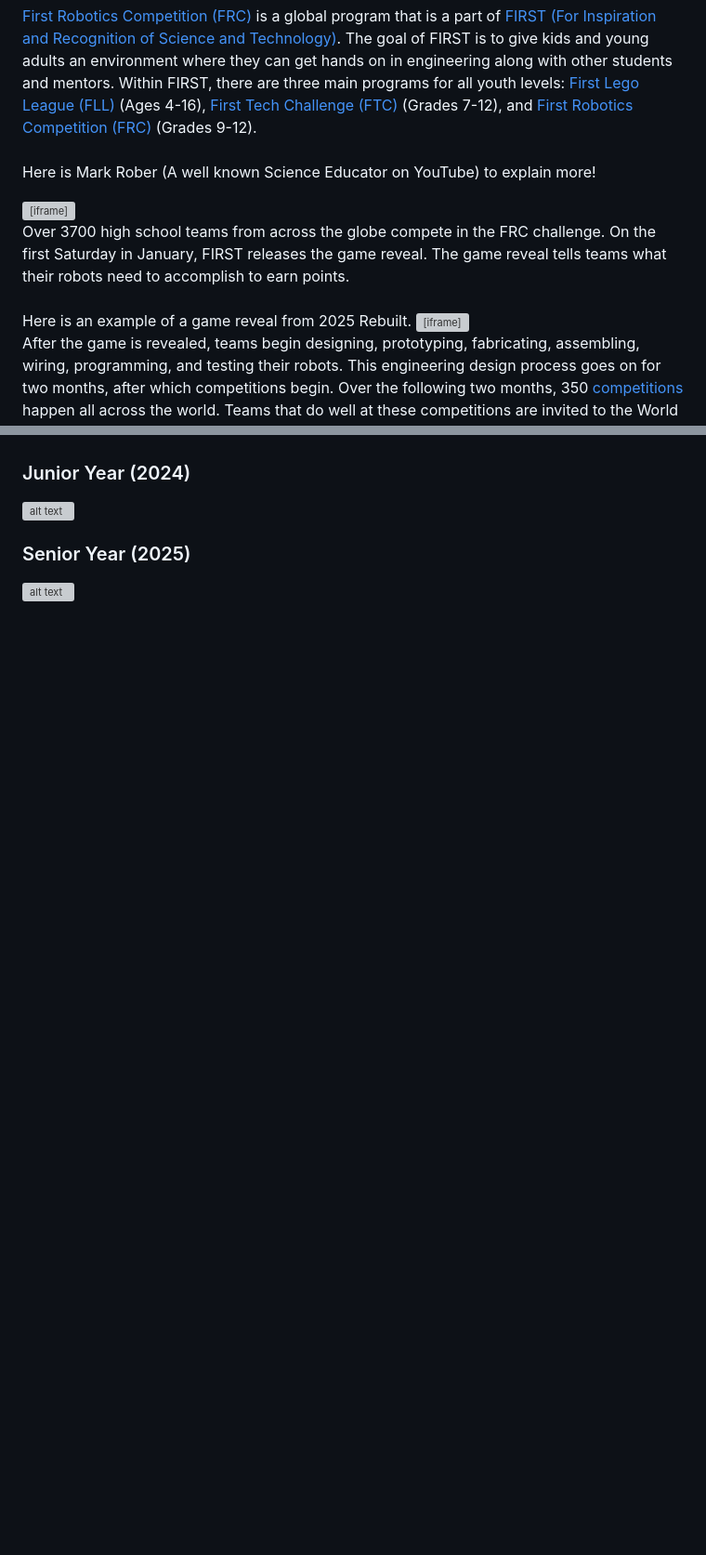
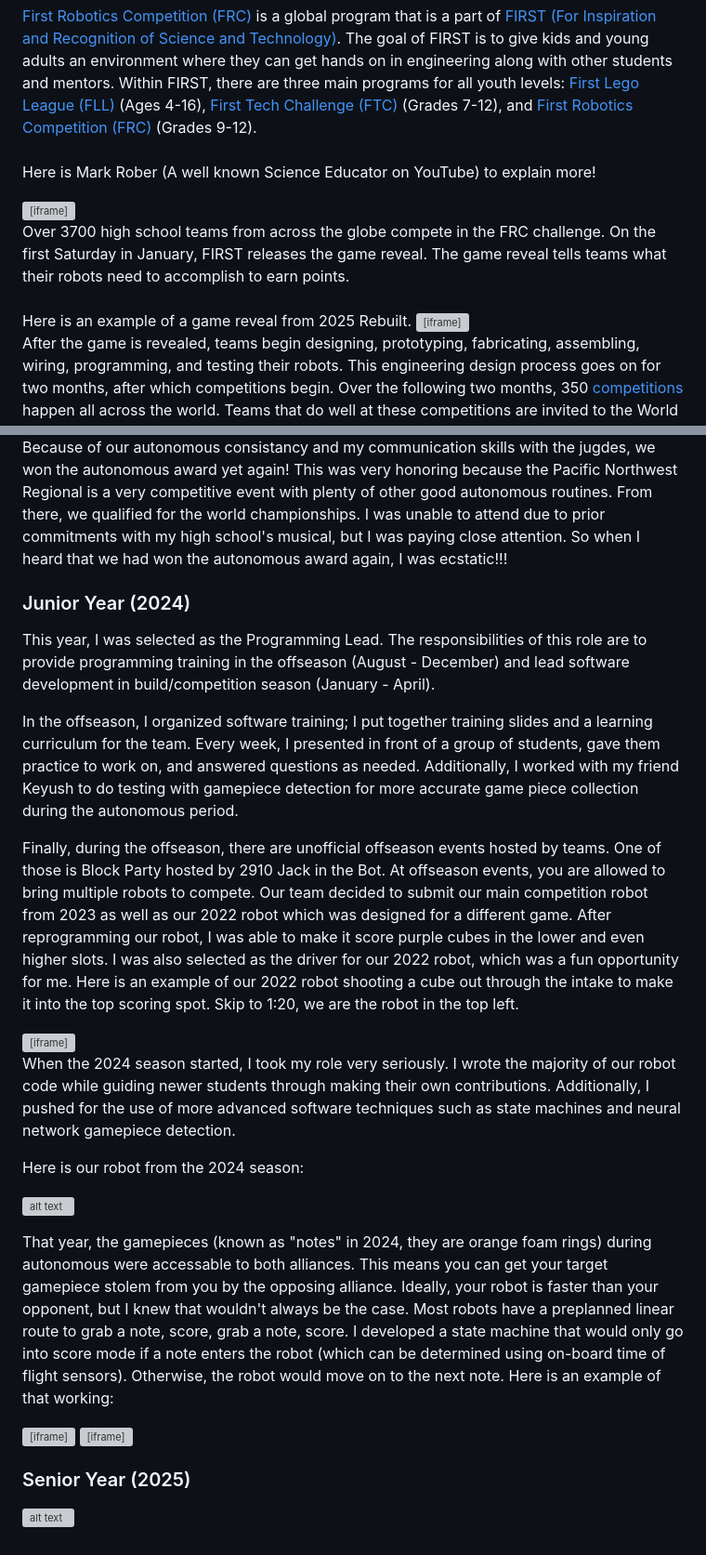
Before and after one commit to CodeCreator3/PersonalWebsite, a Markdown page: pages/frc-experience.md, 2 parts joined by grey strips. Shown at 93% size. Drawn GitHub-style; blank space fills up the shorter version; grey boxes are pictures that could not be loaded.

Commit message:
resize videos add content

```diff
--- a/pages/frc-experience.md
+++ b/pages/frc-experience.md
@@ -4,7 +4,7 @@
 <br>
 <br>
 Here is Mark Rober (A well known Science Educator on YouTube) to explain more!
-<iframe width="560" height="315"
+<iframe style="width: 100%; aspect-ratio: 16 / 9; border: 0;"
         src="https://www.youtube.com/embed/JnT4gssKqws"
         title="YouTube video player"
         frameborder="0"
@@ -16,7 +16,7 @@ Over 3700 high school teams from across the globe compete in the FRC challenge.
 <br>
 <br>
 Here is an example of a game reveal from 2025 Rebuilt.
-<iframe width="560" height="315"
+<iframe style="width: 100%; aspect-ratio: 16 / 9; border: 0;"
         src="https://www.youtube.com/embed/YWbxcjlY9JY"
         title="YouTube video player"
         frameborder="0"
@@ -82,7 +89,49 @@ That little move to throw the first purple cube we got saved us enough time to g
 
+Because of our autonomous consistancy and my communication skills with the jugdes, we won the autonomous award yet again! This was very honoring because the Pacific Northwest Regional is a very competitive event with plenty of other good autonomous routines. From there, we qualified for the world championships. I was unable to attend due to prior commitments with my high school's musical, but I was paying close attention. So when I heard that we had won the autonomous award again, I was ecstatic!!!
 
 ### Junior Year (2024)
+
+This year, I was selected as the Programming Lead. The responsibilities of this role are to provide programming training in the offseason (August - December) and lead software development in build/competition season (January - April).
+<br>
+
+In the offseason, I organized software training; I put together training slides and a learning curriculum for the team. Every week, I presented in front of a group of students, gave them practice to work on, and answered questions as needed. Additionally, I worked with my friend Keyush to do testing with gamepiece detection for more accurate game piece collection during the autonomous period.
+<br>
+
+Finally, during the offseason, there are unofficial offseason events hosted by teams. One of those is Block Party hosted by 2910 Jack in the Bot. At offseason events, you are allowed to bring multiple robots to compete. Our team decided to submit our main competition robot from 2023 as well as our 2022 robot which was designed for a different game. After reprogramming our robot, I was able to make it score purple cubes in the lower and even higher slots. I was also selected as the driver for our 2022 robot, which was a fun opportunity for me. Here is an example of our 2022 robot shooting a cube out through the intake to make it into the top scoring spot. Skip to 1:20, we are the robot in the top left.
+<br>
+
+<iframe style="width: 100%; aspect-ratio: 16 / 9; border: 0;"
+        src="https://www.youtube.com/embed/aQ4fZkgXJs4"
+        title="YouTube video player"
+        frameborder="0"
+        allow="accelerometer; autoplay; clipboard-write; encrypted-media; gyroscope; picture-in-picture"
+        allowfullscreen>
+</iframe>
+
+When the 2024 season started, I took my role very seriously. I wrote the majority of our robot code while guiding newer students through making their own contributions. Additionally, I pushed for the use of more advanced software techniques such as state machines and neural network gamepiece detection.
+<br>
+
+Here is our robot from the 2024 season:
+
 ![alt text](assets/frc-experience/dcmp_maestro_trap.jpg)
+
+That year, the gamepieces (known as "notes" in 2024, they are orange foam rings) during autonomous were accessable to both alliances. This means you can get your target gamepiece stolem from you by the opposing alliance. Ideally, your robot is faster than your opponent, but I knew that wouldn't always be the case. Most robots have a preplanned linear route to grab a note, score, grab a note, score. I developed a state machine that would only go into score mode if a note enters the robot (which can be determined using on-board time of flight sensors). Otherwise, the robot would move on to the next note. Here is an example of that working:
+
+<iframe style="width: 100%; aspect-ratio: 16 / 9; border: 0;"
+        src="https://www.youtube.com/embed/MYz3FqsekO8"
+        title="YouTube video player"
+        frameborder="0"
+        allow="accelerometer; autoplay; clipboard-write; encrypted-media; gyroscope; picture-in-picture"
+        allowfullscreen>
+</iframe>
+
+<iframe style="width: 100%; aspect-ratio: 16 / 9; border: 0;"
+        src="https://www.youtube.com/embed/aQ4fZkgXJs4"
+        title="YouTube video player"
+        frameborder="0"
+        allow="accelerometer; autoplay; clipboard-write; encrypted-media; gyroscope; picture-in-picture"
+        allowfullscreen>
+</iframe>
 
 ### Senior Year (2025)
 ![alt text](assets/frc-experience/hq720.jpg)
```
Also changed, not shown: other parts of pages/frc-experience.md (+11 -4 lines).
